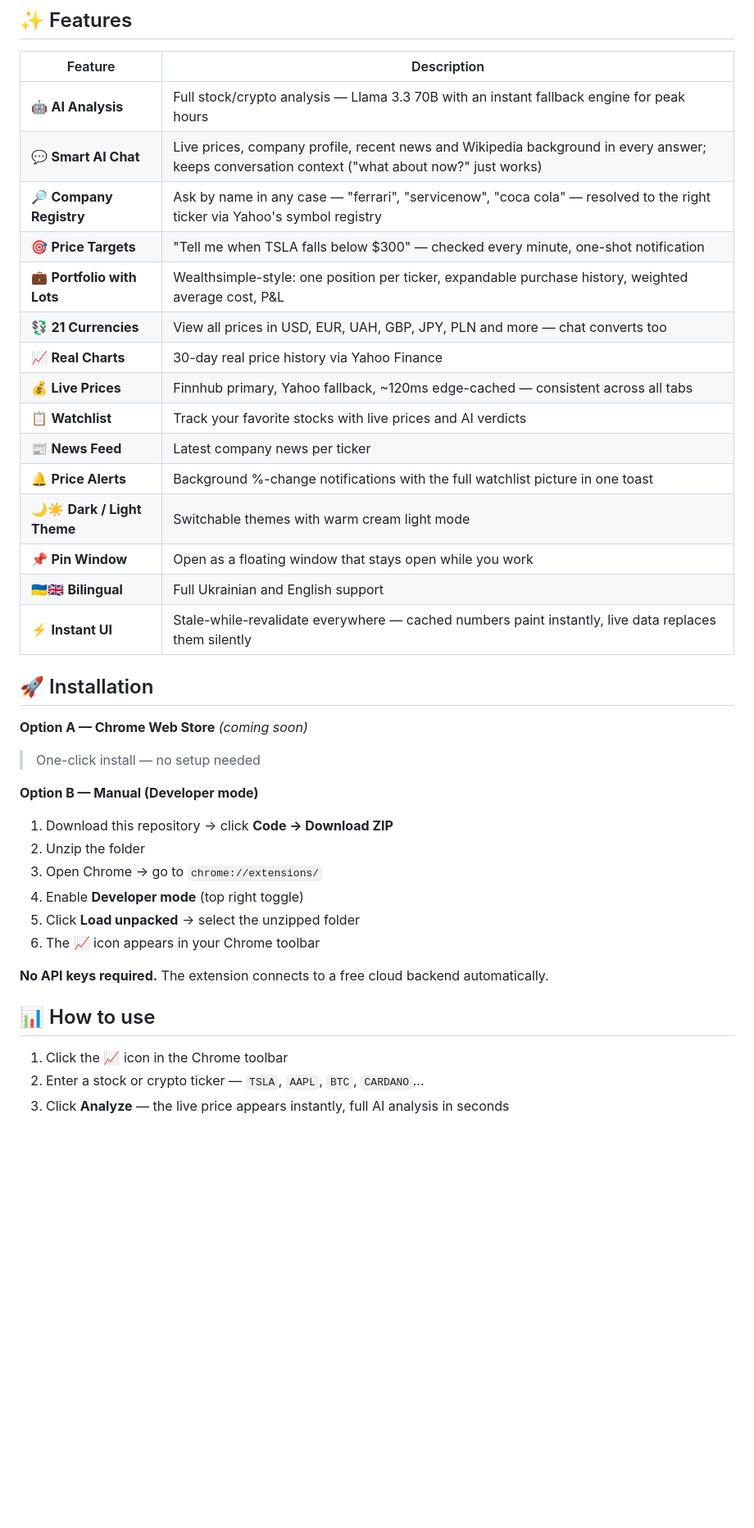
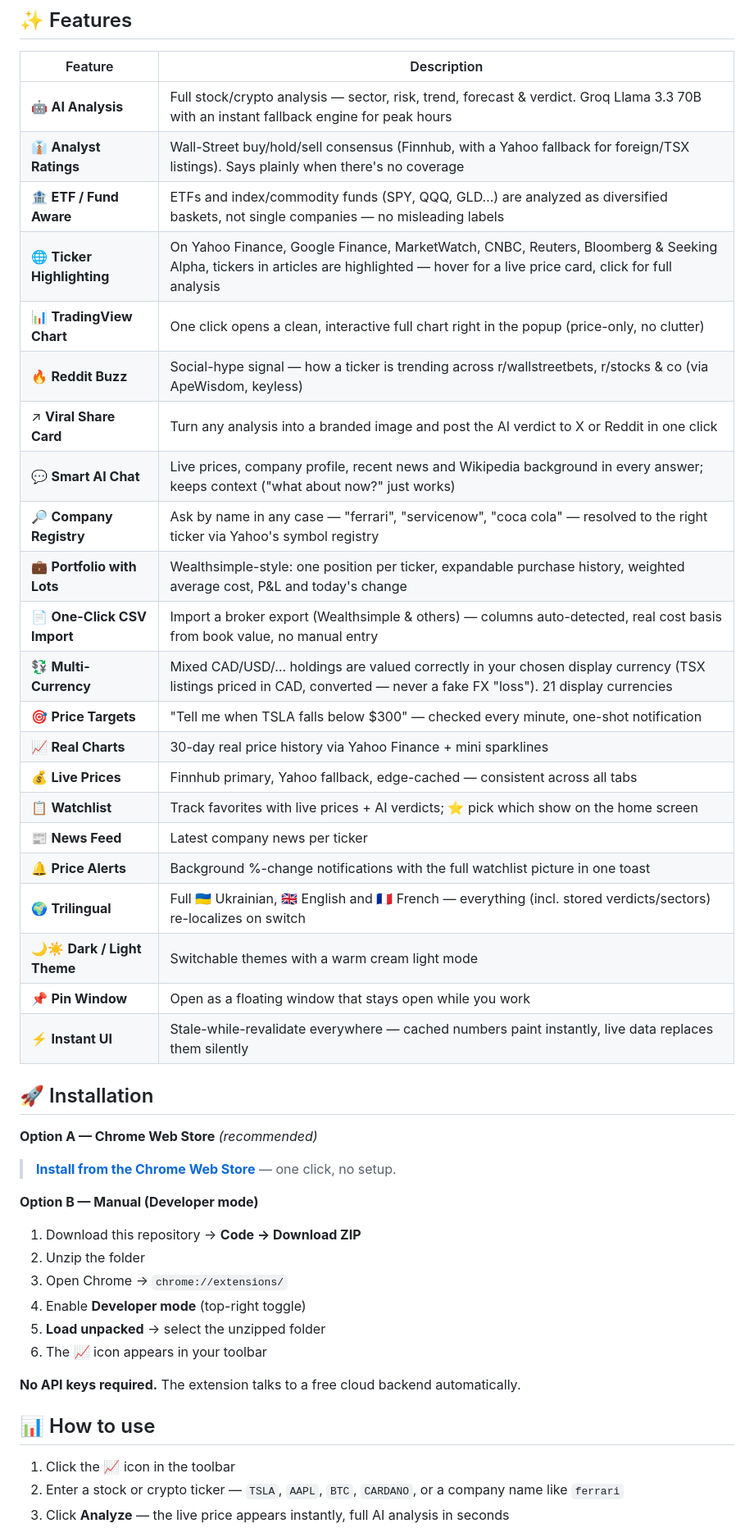
Before and after one commit to mrignis/ai-stock-analyzer, a Markdown page: README.md, the part around one of its changes. Shown at 82% size. Drawn GitHub-style; blank space fills up the shorter version.

```diff
--- a/README.md
+++ b/README.md
@@ -8,39 +8,46 @@ AI-powered Chrome extension for real-time stock & crypto analysis. **Completely
 
 | Feature | Description |
 |---|---|
-| 🤖 **AI Analysis** | Full stock/crypto analysis — Llama 3.3 70B with an instant fallback engine for peak hours |
-| 💬 **Smart AI Chat** | Live prices, company profile, recent news and Wikipedia background in every answer; keeps conversation context ("what about now?" just works) |
+| 🤖 **AI Analysis** | Full stock/crypto analysis — sector, risk, trend, forecast & verdict. Groq Llama 3.3 70B with an instant fallback engine for peak hours |
+| 👔 **Analyst Ratings** | Wall-Street buy/hold/sell consensus (Finnhub, with a Yahoo fallback for foreign/TSX listings). Says plainly when there's no coverage |
+| 🏦 **ETF / Fund Aware** | ETFs and index/commodity funds (SPY, QQQ, GLD…) are analyzed as diversified baskets, not single companies — no misleading labels |
+| 🌐 **Ticker Highlighting** | On Yahoo Finance, Google Finance, MarketWatch, CNBC, Reuters, Bloomberg & Seeking Alpha, tickers in articles are highlighted — hover for a live price card, click for full analysis |
+| 📊 **TradingView Chart** | One click opens a clean, interactive full chart right in the popup (price-only, no clutter) |
+| 🔥 **Reddit Buzz** | Social-hype signal — how a ticker is trending across r/wallstreetbets, r/stocks & co (via ApeWisdom, keyless) |
+| ↗ **Viral Share Card** | Turn any analysis into a branded image and post the AI verdict to X or Reddit in one click |
+| 💬 **Smart AI Chat** | Live prices, company profile, recent news and Wikipedia background in every answer; keeps context ("what about now?" just works) |
 | 🔎 **Company Registry** | Ask by name in any case — "ferrari", "servicenow", "coca cola" — resolved to the right ticker via Yahoo's symbol registry |
+| 💼 **Portfolio with Lots** | Wealthsimple-style: one position per ticker, expandable purchase history, weighted average cost, P&L and today's change |
+| 📄 **One-Click CSV Import** | Import a broker export (Wealthsimple & others) — columns auto-detected, real cost basis from book value, no manual entry |
+| 💱 **Multi-Currency** | Mixed CAD/USD/… holdings are valued correctly in your chosen display currency (TSX listings priced in CAD, converted — never a fake FX "loss"). 21 display currencies |
 | 🎯 **Price Targets** | "Tell me when TSLA falls below $300" — checked every minute, one-shot notification |
-| 💼 **Portfolio with Lots** | Wealthsimple-style: one position per ticker, expandable purchase history, weighted average cost, P&L |
-| 💱 **21 Currencies** | View all prices in USD, EUR, UAH, GBP, JPY, PLN and more — chat converts too |
-| 📈 **Real Charts** | 30-day real price history via Yahoo Finance |
-| 💰 **Live Prices** | Finnhub primary, Yahoo fallback, ~120ms edge-cached — consistent across all tabs |
-| 📋 **Watchlist** | Track your favorite stocks with live prices and AI verdicts |
+| 📈 **Real Charts** | 30-day real price history via Yahoo Finance + mini sparklines |
+| 💰 **Live Prices** | Finnhub primary, Yahoo fallback, edge-cached — consistent across all tabs |
+| 📋 **Watchlist** | Track favorites with live prices + AI verdicts; ⭐ pick which show on the home screen |
 | 📰 **News Feed** | Latest company news per ticker |
 | 🔔 **Price Alerts** | Background %-change notifications with the full watchlist picture in one toast |
-| 🌙☀️ **Dark / Light Theme** | Switchable themes with warm cream light mode |
+| 🌍 **Trilingual** | Full 🇺🇦 Ukrainian, 🇬🇧 English and 🇫🇷 French — everything (incl. stored verdicts/sectors) re-localizes on switch |
+| 🌙☀️ **Dark / Light Theme** | Switchable themes with a warm cream light mode |
 | 📌 **Pin Window** | Open as a floating window that stays open while you work |
-| 🇺🇦🇬🇧 **Bilingual** | Full Ukrainian and English support |
 | ⚡ **Instant UI** | Stale-while-revalidate everywhere — cached numbers paint instantly, live data replaces them silently |
 
 ## 🚀 Installation
 
-**Option A — Chrome Web Store** *(coming soon)*
-> One-click install — no setup needed
+**Option A — Chrome Web Store** *(recommended)*
+> [**Install from the Chrome Web Store**](https://chromewebstore.google.com/detail/gmildjlnkoljdenbocapnkpllgkdombk) — one click, no setup.
 
 **Option B — Manual (Developer mode)**
-1. Download this repository → click **Code → Download ZIP**
+1. Download this repository → **Code → Download ZIP**
 2. Unzip the folder
-3. Open Chrome → go to `chrome://extensions/`
-4. Enable **Developer mode** (top right toggle)
-5. Click **Load unpacked** → select the unzipped folder
-6. The 📈 icon appears in your Chrome toolbar
+3. Open Chrome → `chrome://extensions/`
+4. Enable **Developer mode** (top-right toggle)
+5. **Load unpacked** → select the unzipped folder
+6. The 📈 icon appears in your toolbar
 
-**No API keys required.** The extension connects to a free cloud backend automatically.
+**No API keys required.** The extension talks to a free cloud backend automatically.
 
 ## 📊 How to use
 
-1. Click the 📈 icon in the Chrome toolbar
-2. Enter a stock or crypto ticker — `TSLA`, `AAPL`, `BTC`, `CARDANO`...
+1. Click the 📈 icon in the toolbar
+2. Enter a stock or crypto ticker — `TSLA`, `AAPL`, `BTC`, `CARDANO`, or a company name like `ferrari`
 3. Click **Analyze** — the live price appears instantly, full AI analysis in seconds
```
Also changed, not shown: other parts of README.md (+26 -29 lines).
